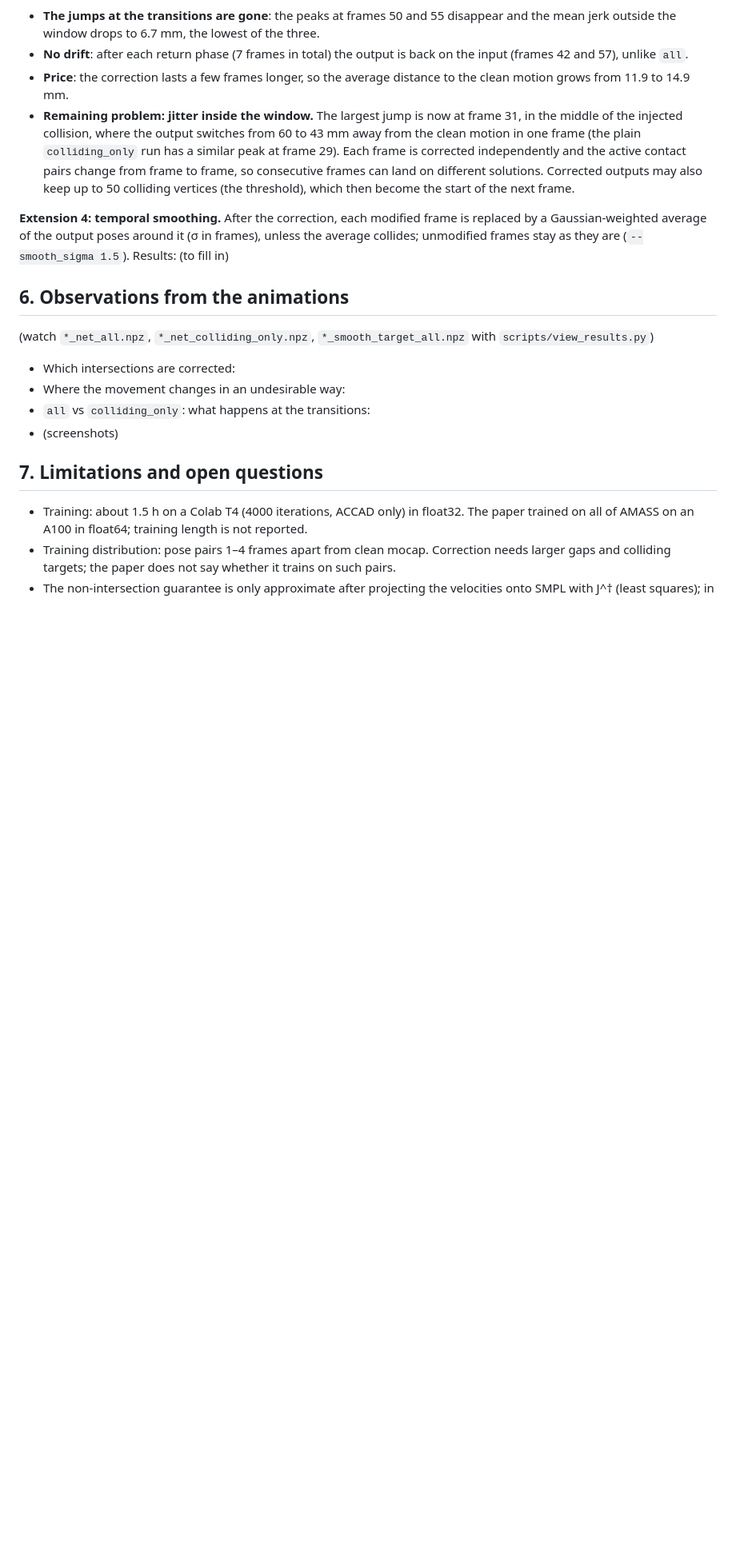
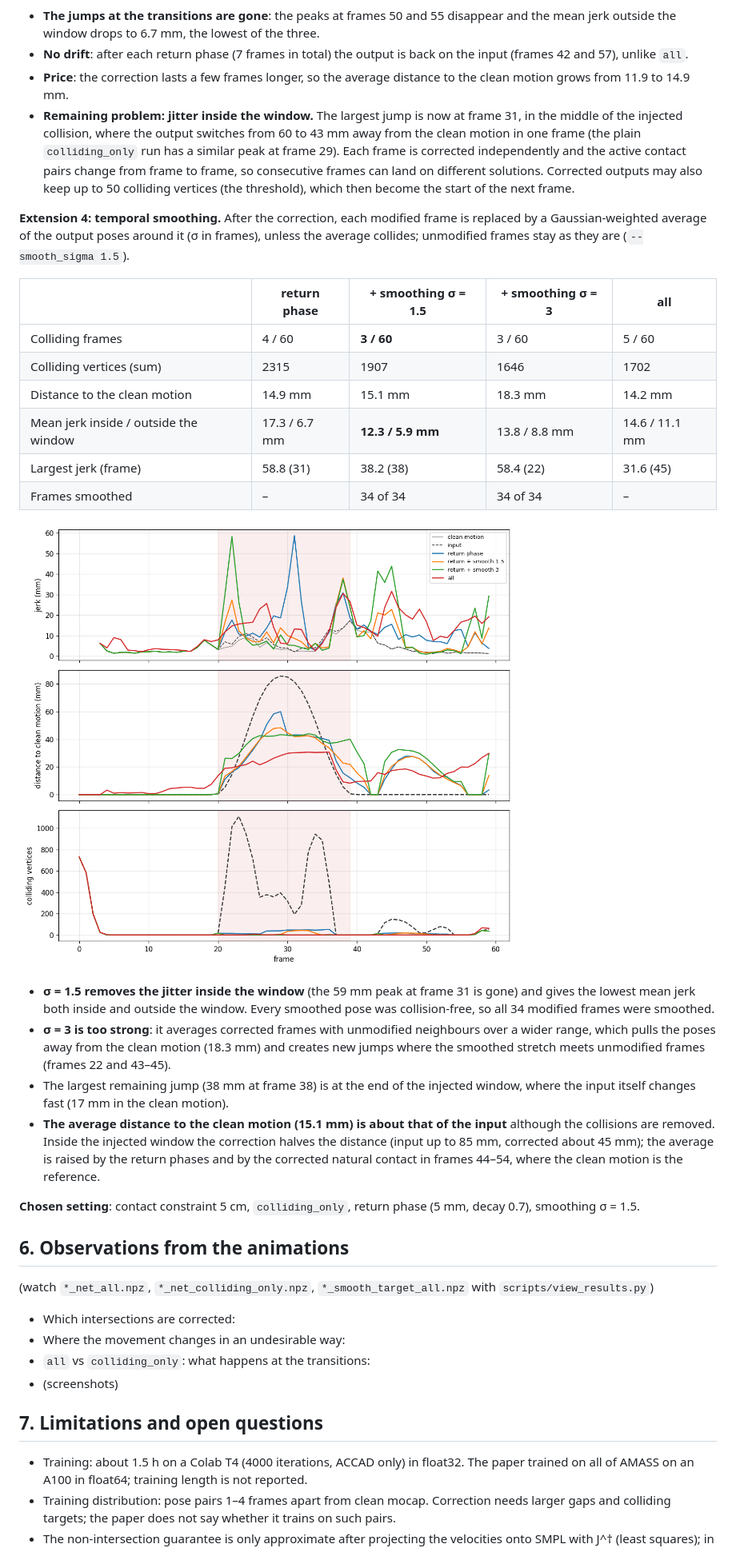
Before and after one commit to arhannlp/cloaf_impl, a Markdown page: docs/report_template.md, the part around the change. Shown at 80% size. Rendered like a GitHub page; pictures changed too: docs/figures/jerk_smoothing.png (added); blank space fills up the shorter version.

Commit message:
Report: temporal smoothing results (sigma 1.5 removes the jitter inside the window)
Co-Authored-By: Claude Opus 5.5 <noreply@anthropic.com>
Claude-Session: https://claude.ai/code/session_01A7xN5gMCvcDVWEGtnWGLdo

```diff
--- a/docs/report_template.md
+++ b/docs/report_template.md
@@ -190,7 +190,25 @@ What the per-frame view shows:
 - **Price**: the correction lasts a few frames longer, so the average distance to the clean motion grows from 11.9 to 14.9 mm.
 - **Remaining problem: jitter inside the window.** The largest jump is now at frame 31, in the middle of the injected collision, where the output switches from 60 to 43 mm away from the clean motion in one frame (the plain `colliding_only` run has a similar peak at frame 29). Each frame is corrected independently and the active contact pairs change from frame to frame, so consecutive frames can land on different solutions. Corrected outputs may also keep up to 50 colliding vertices (the threshold), which then become the start of the next frame.
 
-**Extension 4: temporal smoothing.** After the correction, each modified frame is replaced by a Gaussian-weighted average of the output poses around it (σ in frames), unless the average collides; unmodified frames stay as they are (`--smooth_sigma 1.5`). Results: (to fill in)
+**Extension 4: temporal smoothing.** After the correction, each modified frame is replaced by a Gaussian-weighted average of the output poses around it (σ in frames), unless the average collides; unmodified frames stay as they are (`--smooth_sigma 1.5`).
+
+| | return phase | **+ smoothing σ = 1.5** | + smoothing σ = 3 | all |
+|---|---|---|---|---|
+| Colliding frames | 4 / 60 | **3 / 60** | 3 / 60 | 5 / 60 |
+| Colliding vertices (sum) | 2315 | 1907 | 1646 | 1702 |
+| Distance to the clean motion | 14.9 mm | 15.1 mm | 18.3 mm | 14.2 mm |
+| Mean jerk inside / outside the window | 17.3 / 6.7 mm | **12.3 / 5.9 mm** | 13.8 / 8.8 mm | 14.6 / 11.1 mm |
+| Largest jerk (frame) | 58.8 (31) | 38.2 (38) | 58.4 (22) | 31.6 (45) |
+| Frames smoothed | – | 34 of 34 | 34 of 34 | – |
+
+![Return phase with and without temporal smoothing](figures/jerk_smoothing.png)
+
+- **σ = 1.5 removes the jitter inside the window** (the 59 mm peak at frame 31 is gone) and gives the lowest mean jerk both inside and outside the window. Every smoothed pose was collision-free, so all 34 modified frames were smoothed.
+- **σ = 3 is too strong**: it averages corrected frames with unmodified neighbours over a wider range, which pulls the poses away from the clean motion (18.3 mm) and creates new jumps where the smoothed stretch meets unmodified frames (frames 22 and 43–45).
+- The largest remaining jump (38 mm at frame 38) is at the end of the injected window, where the input itself changes fast (17 mm in the clean motion).
+- **The average distance to the clean motion (15.1 mm) is about that of the input** although the collisions are removed. Inside the injected window the correction halves the distance (input up to 85 mm, corrected about 45 mm); the average is raised by the return phases and by the corrected natural contact in frames 44–54, where the clean motion is the reference.
+
+**Chosen setting**: contact constraint 5 cm, `colliding_only`, return phase (5 mm, decay 0.7), smoothing σ = 1.5.
 
 ## 6. Observations from the animations
 
```
